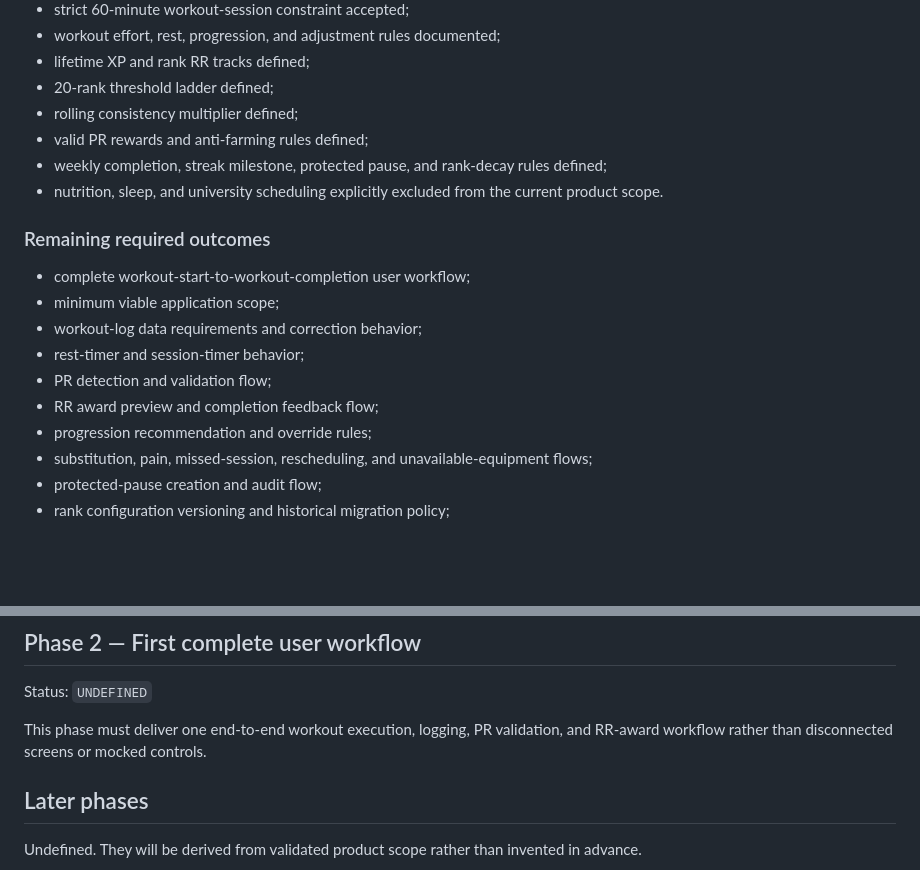
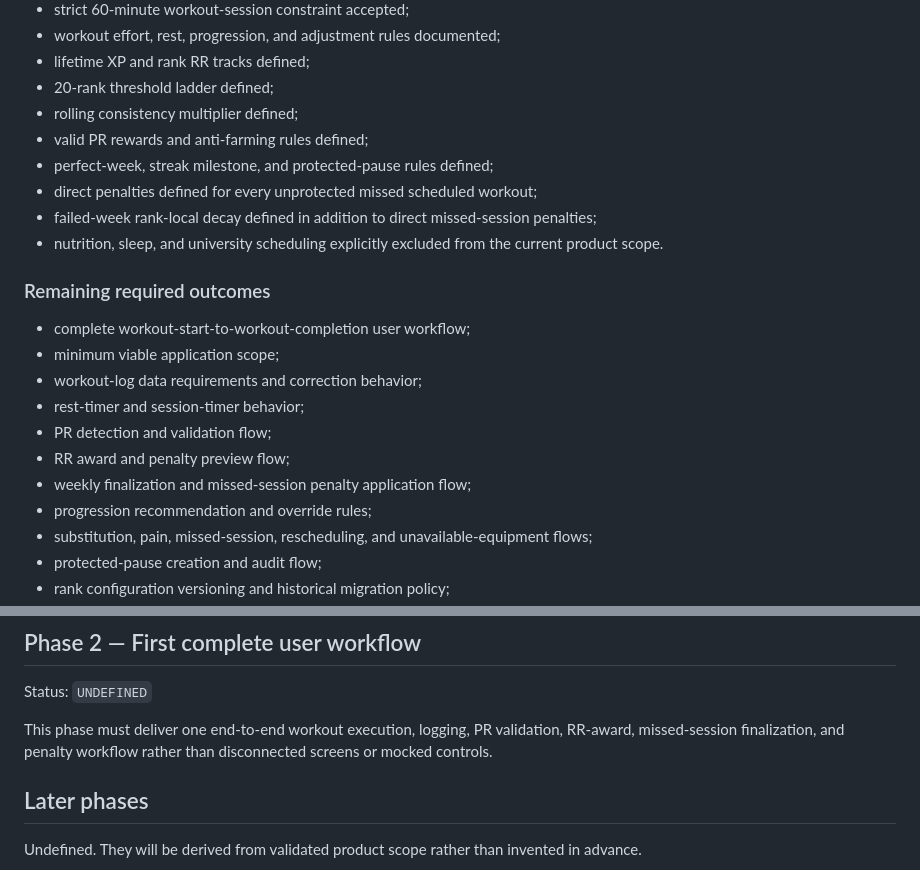
Before and after one commit to Hermann-33/Stone-Set, a Markdown page: docs/context/ROADMAP.md, 2 parts joined by grey strips. Rendered like a GitHub page; blank space fills up the shorter version.

Commit message:
TASK-PD-003: update rank discovery requirements

```diff
--- a/docs/context/ROADMAP.md
+++ b/docs/context/ROADMAP.md
@@ -35,7 +35,9 @@ Convert the personal muscle-growth app idea into a precise, bounded, and evidenc
 - 20-rank threshold ladder defined;
 - rolling consistency multiplier defined;
 - valid PR rewards and anti-farming rules defined;
-- weekly completion, streak milestone, protected pause, and rank-decay rules defined;
+- perfect-week, streak milestone, and protected-pause rules defined;
+- direct penalties defined for every unprotected missed scheduled workout;
+- failed-week rank-local decay defined in addition to direct missed-session penalties;
 - nutrition, sleep, and university scheduling explicitly excluded from the current product scope.
 
 ### Remaining required outcomes
@@ -45,7 +47,8 @@ Convert the personal muscle-growth app idea into a precise, bounded, and evidenc
 - workout-log data requirements and correction behavior;
 - rest-timer and session-timer behavior;
 - PR detection and validation flow;
-- RR award preview and completion feedback flow;
+- RR award and penalty preview flow;
+- weekly finalization and missed-session penalty application flow;
 - progression recommendation and override rules;
 - substitution, pain, missed-session, rescheduling, and unavailable-equipment flows;
 - protected-pause creation and audit flow;
@@ -71,7 +74,7 @@ Expected scope will be defined only after platform and architecture decisions ar
 
 Status: `UNDEFINED`
 
-This phase must deliver one end-to-end workout execution, logging, PR validation, and RR-award workflow rather than disconnected screens or mocked controls.
+This phase must deliver one end-to-end workout execution, logging, PR validation, RR-award, missed-session finalization, and penalty workflow rather than disconnected screens or mocked controls.
 
 ## Later phases
 
```
